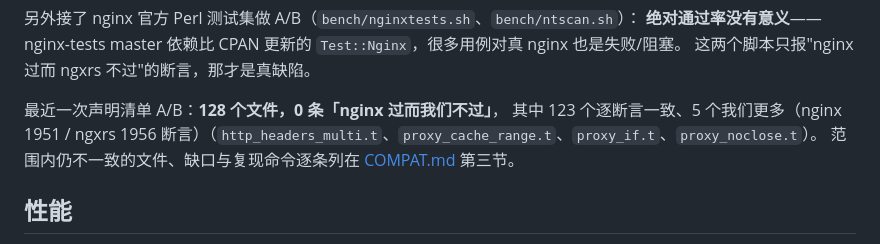
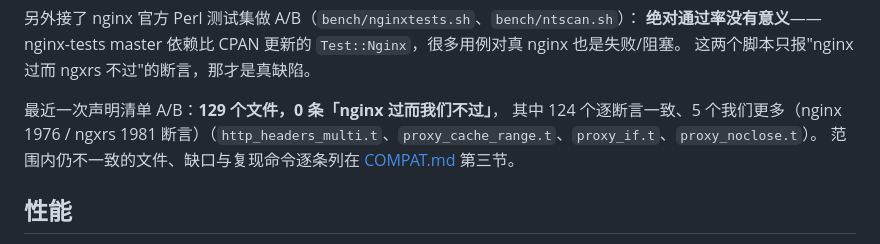
Before and after one commit to 123123213weqw/ngxrs, a Markdown page: README.md, the part around the change. GitHub-like rendering.

Commit message:
COMPAT/README: 129 declared files after the h2 header-filter work

```diff
--- a/README.md
+++ b/README.md
@@ -68,8 +68,8 @@ bash bench/fcgi.sh    # FastCGI / uwsgi / SCGI / stream TCP-UDP 14 项
 **绝对通过率没有意义**——nginx-tests master 依赖比 CPAN 更新的 `Test::Nginx`，很多用例对真 nginx 也是失败/阻塞。
 这两个脚本只报"nginx 过而 ngxrs 不过"的断言，那才是真缺陷。
 
-最近一次声明清单 A/B：**128 个文件，0 条「nginx 过而我们不过」**，
-其中 123 个逐断言一致、5 个我们更多（nginx 1951 / ngxrs 1956 断言）（`http_headers_multi.t`、`proxy_cache_range.t`、`proxy_if.t`、`proxy_noclose.t`）。
+最近一次声明清单 A/B：**129 个文件，0 条「nginx 过而我们不过」**，
+其中 124 个逐断言一致、5 个我们更多（nginx 1976 / ngxrs 1981 断言）（`http_headers_multi.t`、`proxy_cache_range.t`、`proxy_if.t`、`proxy_noclose.t`）。
 范围内仍不一致的文件、缺口与复现命令逐条列在 [COMPAT.md](COMPAT.md) 第三节。
 
 ## 性能
```
Also changed, not shown: COMPAT.md (+32 -2 lines).
